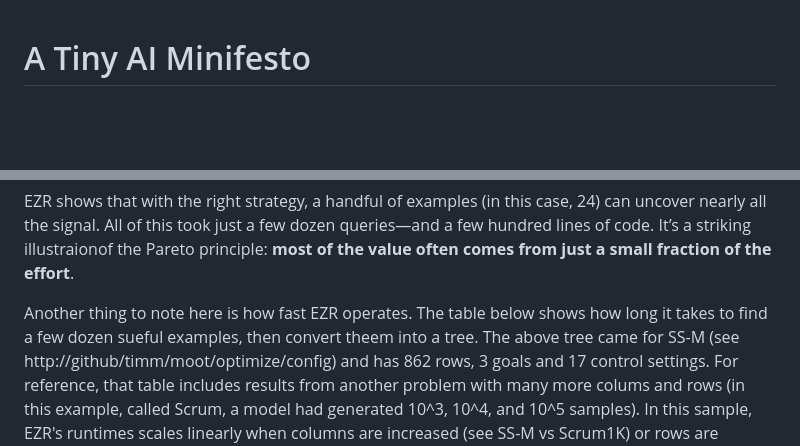
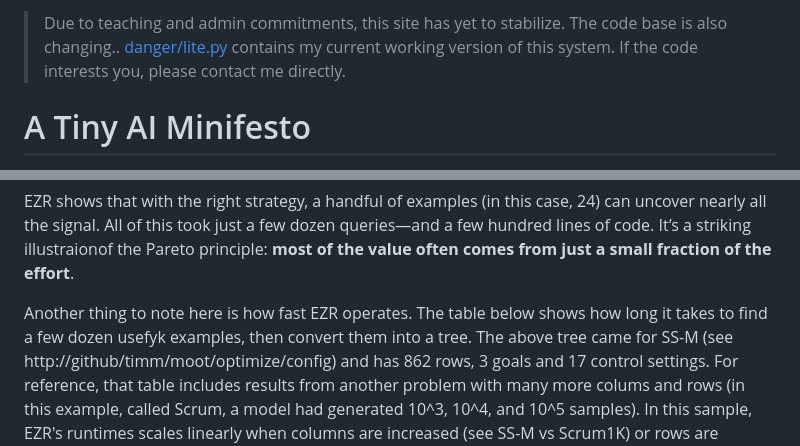
Before and after one commit to timm/ezr, a Markdown page: README.md, 2 parts joined by grey strips. Rendered like a GitHub page; blank space fills up the shorter version.

Commit message:
Fix typos and enhance README content
Corrected typos and improved clarity in the README.

```diff
--- a/README.md
+++ b/README.md
@@ -1,3 +1,5 @@
+> Due to teaching and admin commitments, this site has yet to stabilize. The   code base is also changing.. [danger/lite.py](danger/lite.py) contains my current working version of this system. If the code interests you, please contact me directly.
+
 # A Tiny AI Minifesto
 
 <img src="docs/ezr.png" align=right width=400>
@@ -290,8 +292,8 @@ queries—and a few hundred lines of code. It’s a striking illustraionof the P
 a small fraction of the effort**.
 
 Another thing to note here is how fast EZR operates.
-The table below shows how long it takes to find a few dozen sueful examples,
-then convert theem into a tree.
+The table below shows how long it takes to find a few dozen usefyk examples,
+then convert them into a tree.
 The above tree came for
 SS-M  (see http://github/timm/moot/optimize/config) and
 has 862 rows,  3 goals and 17 control settings.
```
